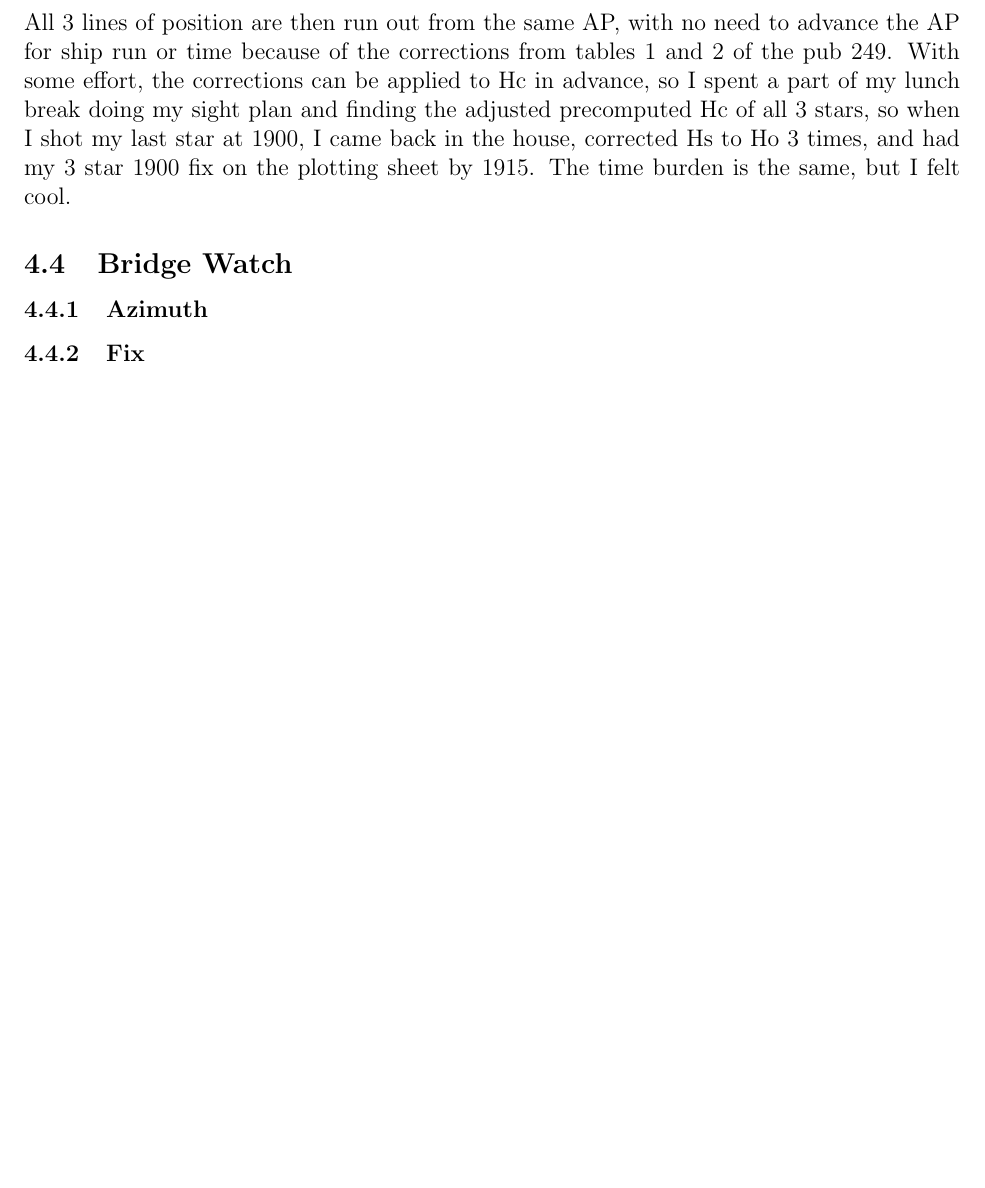
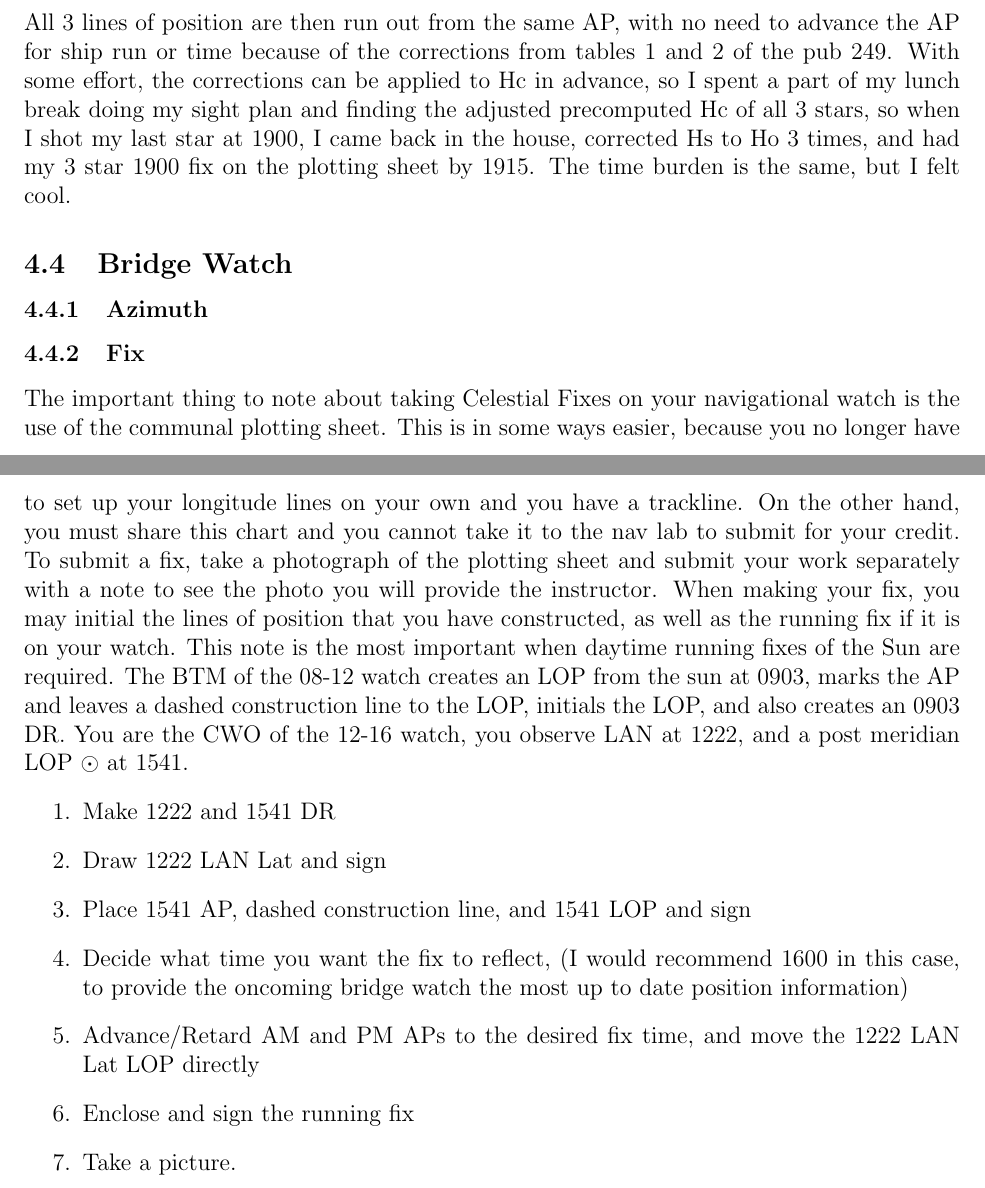
Before and after one commit to averagejoey2000/writing, a LaTeX document (celestial/Celestial Project Advice/main.tex): part of page 7 of 8 before the commit and two parts of pages 7 and 8 of 9 after it, the two joined at a grey line, cut so that both start at the same text, the shorter picture padded with empty space. Compiled offline with pdfLaTeX.

Commit message:
Daytime running fix in co-operative mode instructions.

```diff
--- a/celestial/Celestial Project Advice/main.tex
+++ b/celestial/Celestial Project Advice/main.tex
@@ -241,6 +241,22 @@ The time burden is the same, but I felt cool.
 \subsection{Bridge Watch}
 \subsubsection{Azimuth} \label{doubleget}
 \subsubsection{Fix}
+The important thing to note about taking Celestial Fixes on your navigational watch is the use of the communal plotting sheet.
+This is in some ways easier, because you no longer have to set up your longitude lines on your own and you have a trackline.
+On the other hand, you must share this chart and you cannot take it to the nav lab to submit for your credit.
+To submit a fix, take a photograph of the plotting sheet and submit your work separately with a note to see the photo you will provide the instructor.
+When making your fix, you may initial the lines of position that you have constructed, as well as the running fix if it is on your watch.
+This note is the most important when daytime running fixes of the Sun are required.
+The BTM of the 08-12 watch creates an LOP from the sun at 0903, marks the AP and leaves a dashed construction line to the LOP, initials the LOP, and also creates an 0903 DR.
+You are the CWO of the 12-16 watch, you observe LAN at 1222, and a post meridian LOP \astrosun{} at 1541.
+\begin{enumerate}
+	\item Make 1222 and 1541 DR
+	\item Draw 1222 LAN Lat and sign
+	\item Place 1541 AP, dashed construction line, and 1541 LOP and sign
+	\item Decide what time you want the fix to reflect, (I would recommend 1600 in this case, to provide the oncoming bridge watch the most up to date position information)
+	\item Advance/Retard AM and PM APs to the desired fix time, and move the 1222 LAN Lat LOP directly
+	\item Enclose and sign the running fix
+	\item Take a picture.
 \clearpage
 \printbibliography
 \end{document}
```
